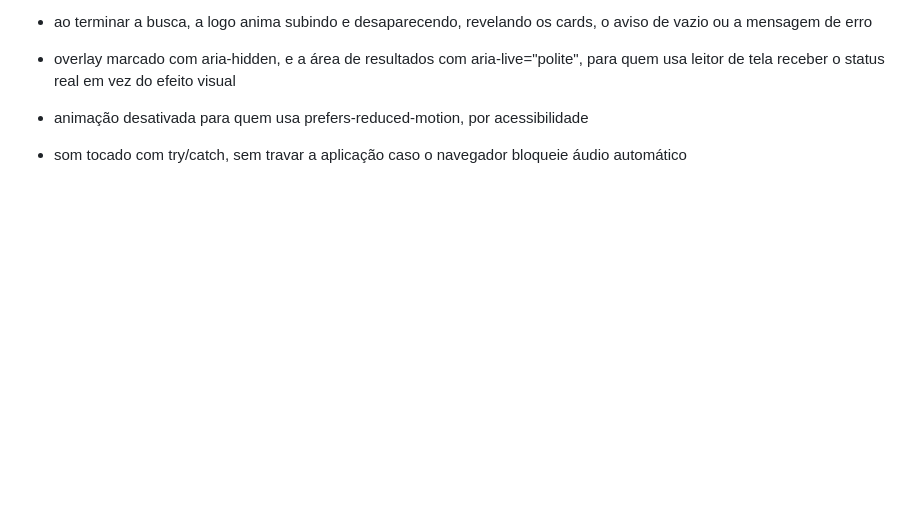
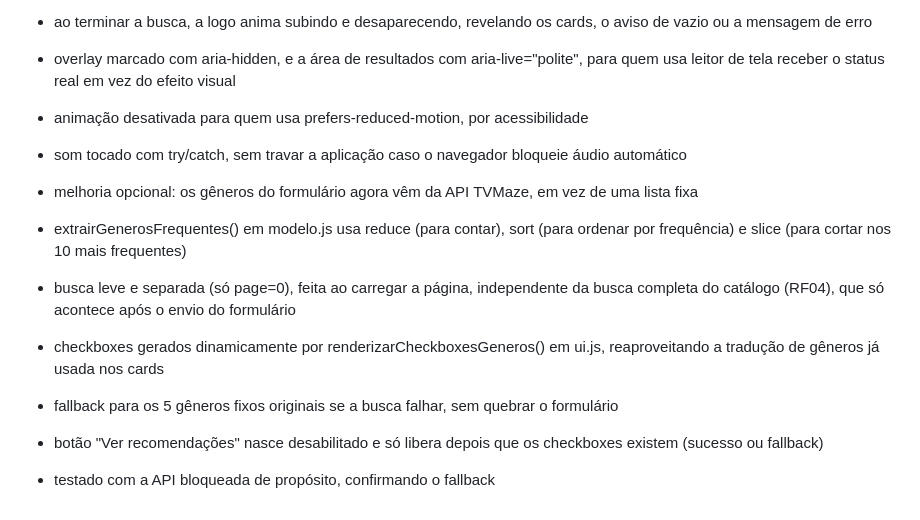
Before and after one commit to kalfels/cinematch-web, a Markdown page: README.md, the part around the change. GitHub-like rendering; blank space fills up the shorter version.

Commit message:
docs: atualiza readme com gêneros dinâmicos via API (melhoria opcional)

```diff
--- a/README.md
+++ b/README.md
@@ -92,3 +92,11 @@ melhorias opcionais
 - overlay marcado com aria-hidden, e a área de resultados com aria-live="polite", para quem usa leitor de tela receber o status real em vez do efeito visual
 - animação desativada para quem usa prefers-reduced-motion, por acessibilidade
 - som tocado com try/catch, sem travar a aplicação caso o navegador bloqueie áudio automático
+
+- melhoria opcional: os gêneros do formulário agora vêm da API TVMaze, em vez de uma lista fixa
+- extrairGenerosFrequentes() em modelo.js usa reduce (para contar), sort (para ordenar por frequência) e slice (para cortar nos 10 mais frequentes)
+- busca leve e separada (só page=0), feita ao carregar a página, independente da busca completa do catálogo (RF04), que só acontece após o envio do formulário
+- checkboxes gerados dinamicamente por renderizarCheckboxesGeneros() em ui.js, reaproveitando a tradução de gêneros já usada nos cards
+- fallback para os 5 gêneros fixos originais se a busca falhar, sem quebrar o formulário
+- botão "Ver recomendações" nasce desabilitado e só libera depois que os checkboxes existem (sucesso ou fallback)
+- testado com a API bloqueada de propósito, confirmando o fallback
```
